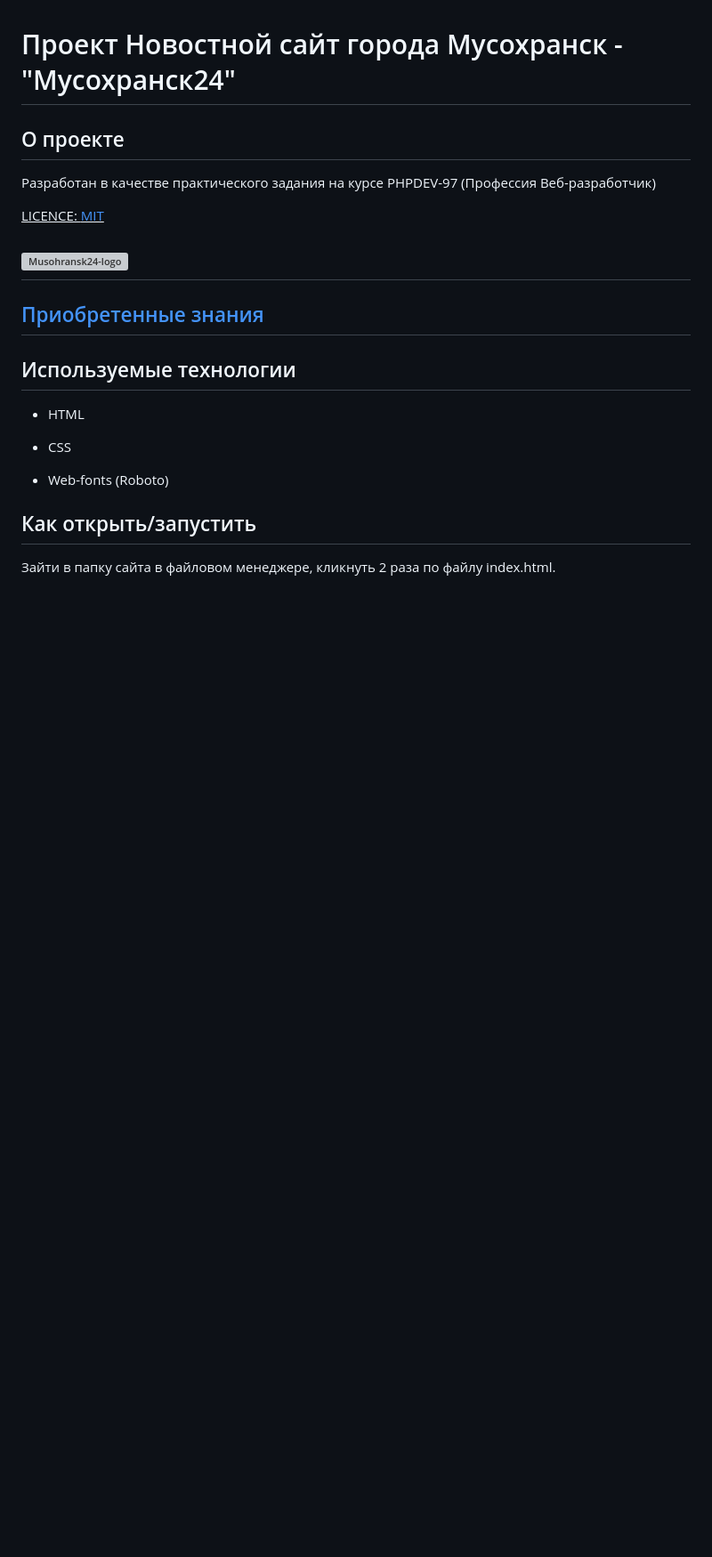
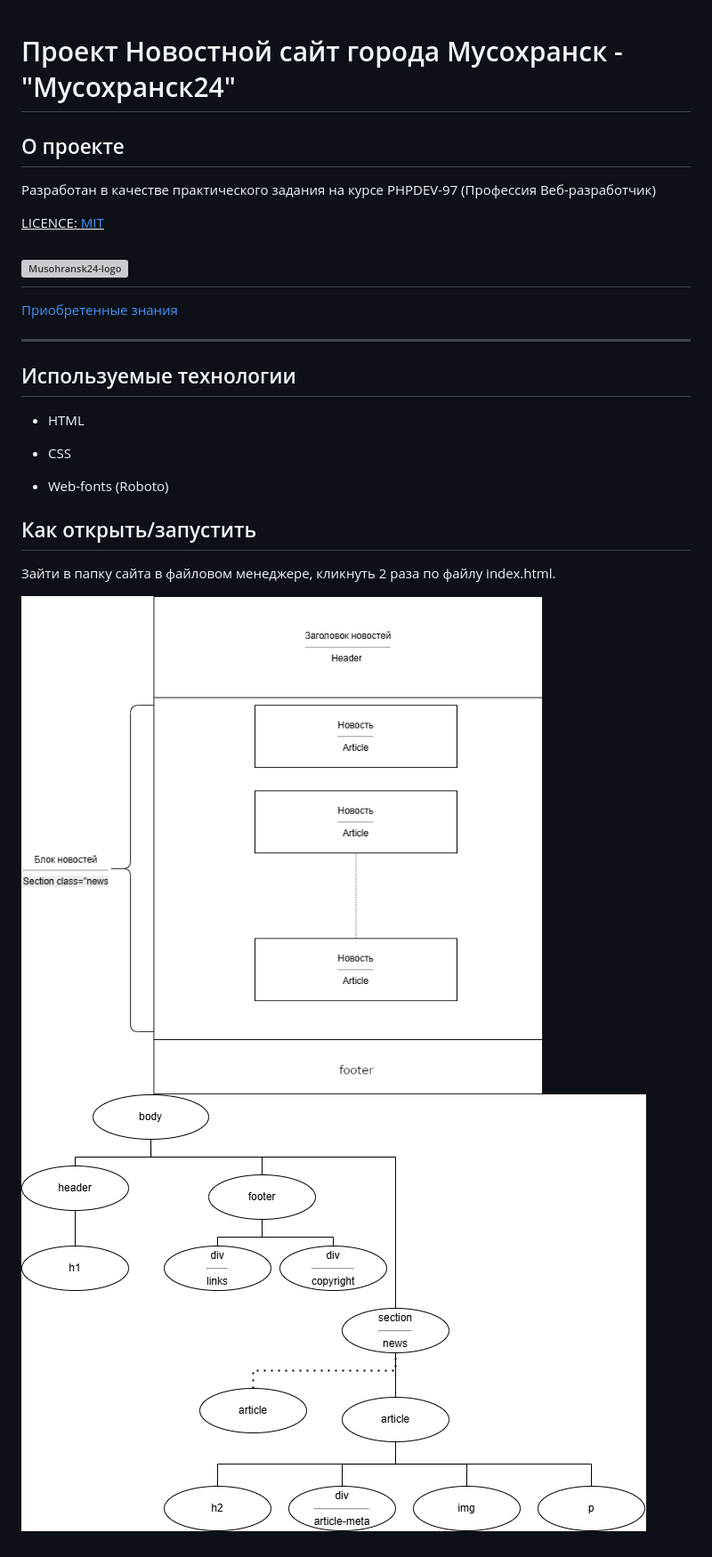
Before and after one commit to Ramfour/CSS_Practice_News_Page, a Markdown page: readme.md, the part around the change. Shown at 89% size. Rendered like a GitHub page; pictures changed too: img/dom.png (added), img/maket.png (added); blank space fills up the shorter version; grey boxes are pictures that could not be loaded.

Commit message:
add new image for readme

```diff
--- a/readme.md
+++ b/readme.md
@@ -13,6 +13,7 @@
 
 
  [Приобретенные знания](new-knowledge.md)
+
 ---
 
 ## Используемые технологии
@@ -26,3 +27,6 @@
 ## Как открыть/запустить
 
 Зайти в папку сайта в файловом менеджере, кликнуть 2 раза по файлу index.html.
+
+![Maket-site](img/maket.png "Макет сайта")
+![dom](img/dom.png "Дом дерево")
```
